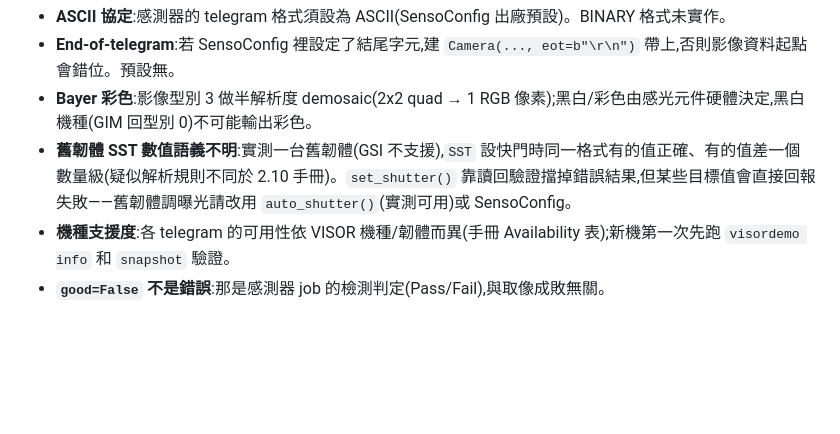
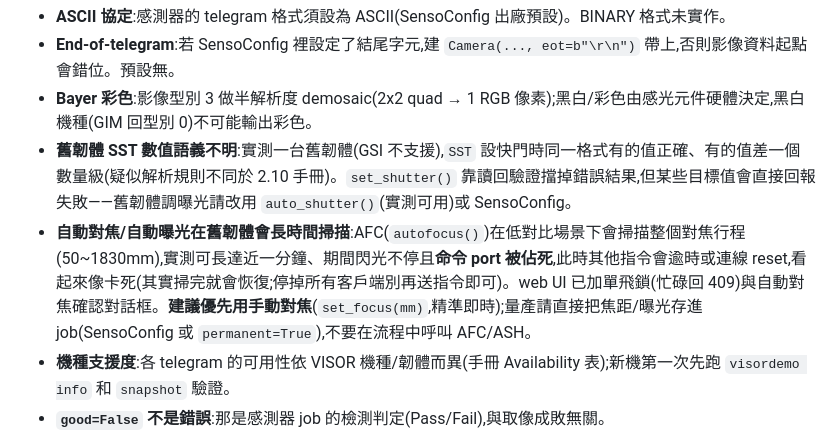
Before and after one commit to yazelin/visordemo, a Markdown page: README.md, the part around the change. Rendered like a GitHub page; blank space fills up the shorter version.

Commit message:
docs: 補自動對焦/自動曝光舊韌體長掃警告與建議

```diff
--- a/README.md
+++ b/README.md
@@ -94,6 +94,7 @@ HTTP API(全部回 JSON,錯誤回 `{"ok":false,"error":...}`):
 - **End-of-telegram**:若 SensoConfig 裡設定了結尾字元,建 `Camera(..., eot=b"\r\n")` 帶上,否則影像資料起點會錯位。預設無。
 - **Bayer 彩色**:影像型別 3 做半解析度 demosaic(2x2 quad → 1 RGB 像素);黑白/彩色由感光元件硬體決定,黑白機種(GIM 回型別 0)不可能輸出彩色。
 - **舊韌體 SST 數值語義不明**:實測一台舊韌體(GSI 不支援),`SST` 設快門時同一格式有的值正確、有的值差一個數量級(疑似解析規則不同於 2.10 手冊)。`set_shutter()` 靠讀回驗證擋掉錯誤結果,但某些目標值會直接回報失敗——舊韌體調曝光請改用 `auto_shutter()`(實測可用)或 SensoConfig。
+- **自動對焦/自動曝光在舊韌體會長時間掃描**:AFC(`autofocus()`)在低對比場景下會掃描整個對焦行程(50~1830mm),實測可長達近一分鐘、期間閃光不停且**命令 port 被佔死**,此時其他指令會逾時或連線 reset,看起來像卡死(其實掃完就會恢復;停掉所有客戶端別再送指令即可)。web UI 已加單飛鎖(忙碌回 409)與自動對焦確認對話框。**建議優先用手動對焦**(`set_focus(mm)`,精準即時);量產請直接把焦距/曝光存進 job(SensoConfig 或 `permanent=True`),不要在流程中呼叫 AFC/ASH。
 - **機種支援度**:各 telegram 的可用性依 VISOR 機種/韌體而異(手冊 Availability 表);新機第一次先跑 `visordemo info` 和 `snapshot` 驗證。
 - **`good=False` 不是錯誤**:那是感測器 job 的檢測判定(Pass/Fail),與取像成敗無關。
 - 未實作(用不到就沒做):TRX/TRR/STI 進階觸發、檢測器參數 SPP/GPA、ROI SRP、校正設定 CSP、統計 RST、BINARY 協定。
```
